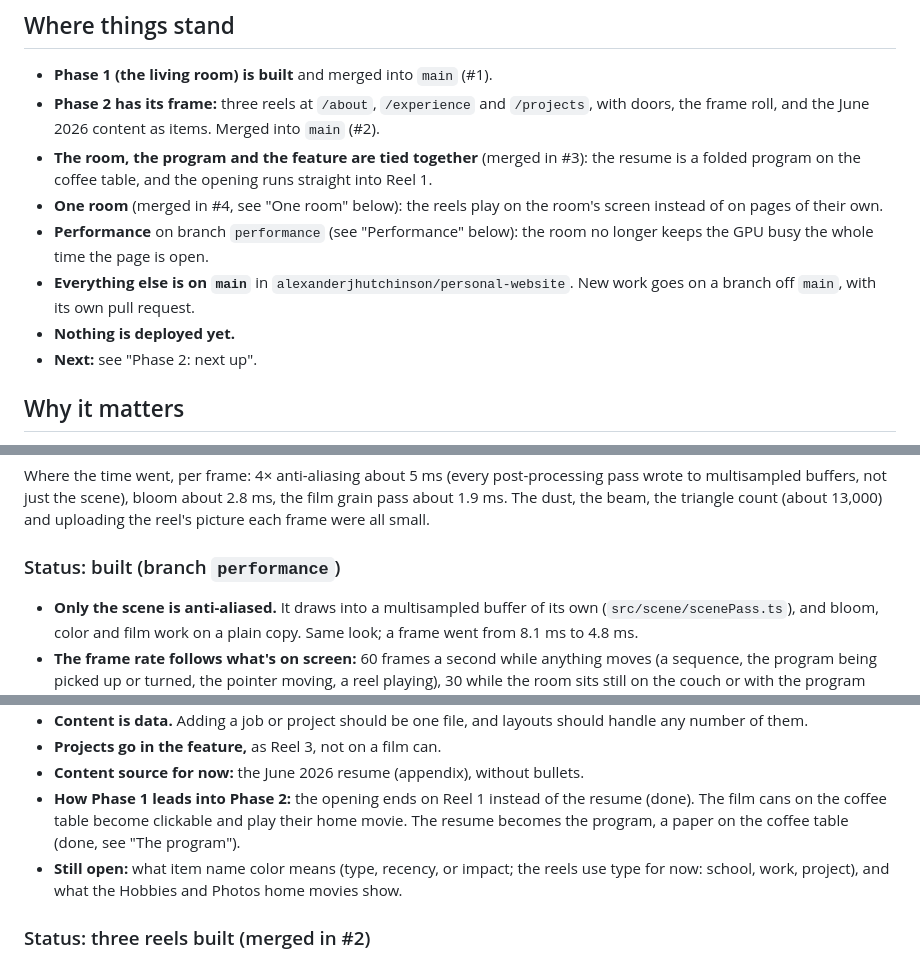
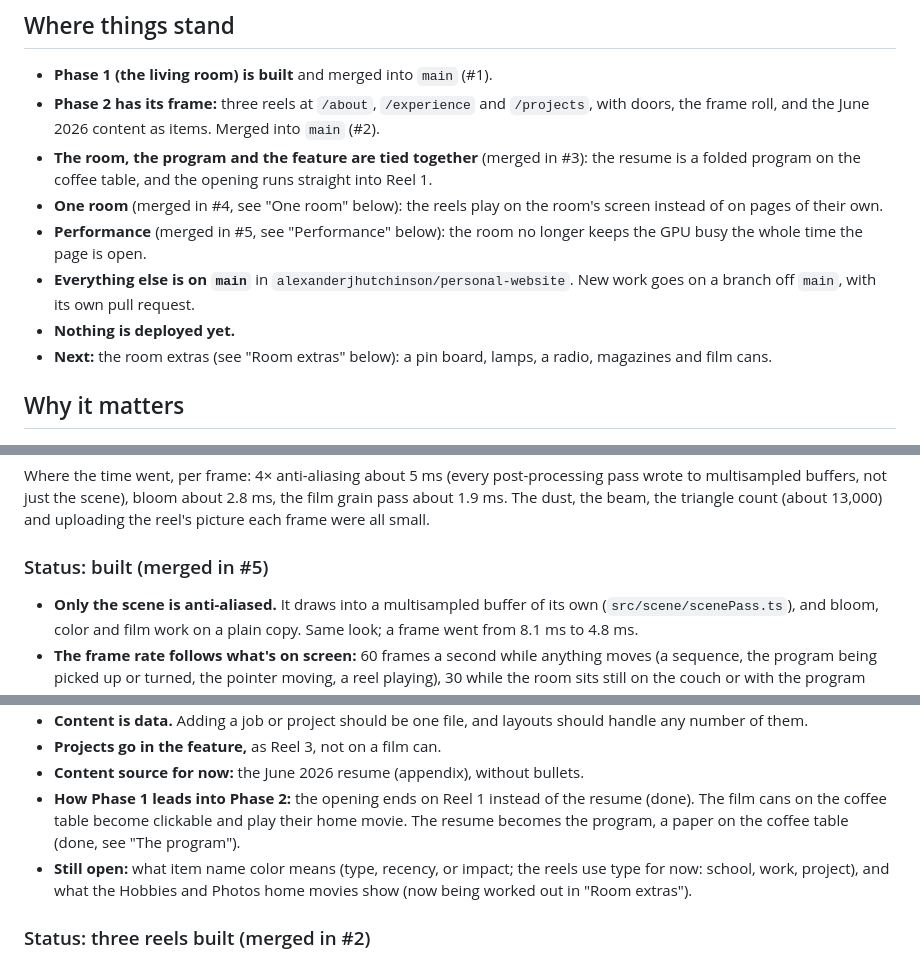
Before and after one commit to alexanderjhutchinson/personal-website, a Markdown page: project.md, 3 parts joined by grey strips. GitHub-like rendering.

```diff
--- a/project.md
+++ b/project.md
@@ -8,10 +8,10 @@ A from-scratch rebuild of my personal site. It replaces the old React/Vite site
 - **Phase 2 has its frame:** three reels at `/about`, `/experience` and `/projects`, with doors, the frame roll, and the June 2026 content as items. Merged into `main` (#2).
 - **The room, the program and the feature are tied together** (merged in #3): the resume is a folded program on the coffee table, and the opening runs straight into Reel 1.
 - **One room** (merged in #4, see "One room" below): the reels play on the room's screen instead of on pages of their own.
-- **Performance** on branch `performance` (see "Performance" below): the room no longer keeps the GPU busy the whole time the page is open.
+- **Performance** (merged in #5, see "Performance" below): the room no longer keeps the GPU busy the whole time the page is open.
 - **Everything else is on `main`** in `alexanderjhutchinson/personal-website`. New work goes on a branch off `main`, with its own pull request.
 - **Nothing is deployed yet.**
-- **Next:** see "Phase 2: next up".
+- **Next:** the room extras (see "Room extras" below): a pin board, lamps, a radio, magazines and film cans.
 
 ## Why it matters
 
@@ -180,7 +180,7 @@ The question: does the site make visitors' machines lag or run hot? Measured on
 
 Where the time went, per frame: 4× anti-aliasing about 5 ms (every post-processing pass wrote to multisampled buffers, not just the scene), bloom about 2.8 ms, the film grain pass about 1.9 ms. The dust, the beam, the triangle count (about 13,000) and uploading the reel's picture each frame were all small.
 
-### Status: built (branch `performance`)
+### Status: built (merged in #5)
 
 - **Only the scene is anti-aliased.** It draws into a multisampled buffer of its own (`src/scene/scenePass.ts`), and bloom, color and film work on a plain copy. Same look; a frame went from 8.1 ms to 4.8 ms.
 - **The frame rate follows what's on screen:** 60 frames a second while anything moves (a sequence, the program being picked up or turned, the pointer moving, a reel playing), 30 while the room sits still on the couch or with the program held still. However fast the screen refreshes.
@@ -208,7 +272,7 @@ Open:
 - **Projects go in the feature,** as Reel 3, not on a film can.
 - **Content source for now:** the June 2026 resume (appendix), without bullets.
 - **How Phase 1 leads into Phase 2:** the opening ends on Reel 1 instead of the resume (done). The film cans on the coffee table become clickable and play their home movie. The resume becomes the program, a paper on the coffee table (done, see "The program").
-- **Still open:** what item name color means (type, recency, or impact; the reels use type for now: school, work, project), and what the Hobbies and Photos home movies show.
+- **Still open:** what item name color means (type, recency, or impact; the reels use type for now: school, work, project), and what the Hobbies and Photos home movies show (now being worked out in "Room extras").
 
 ### Status: three reels built (merged in #2)
 
```
Also changed, not shown: other parts of project.md (+66 -2 lines).
